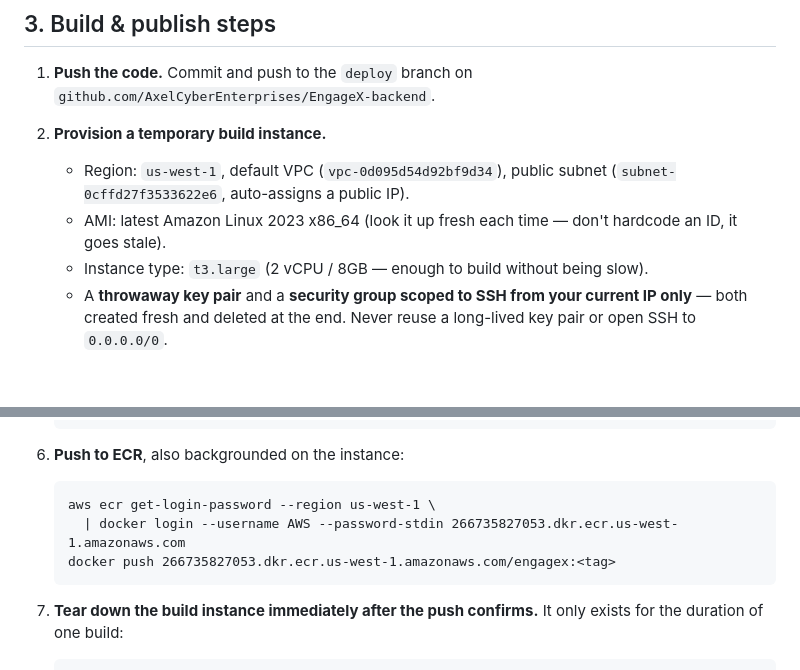
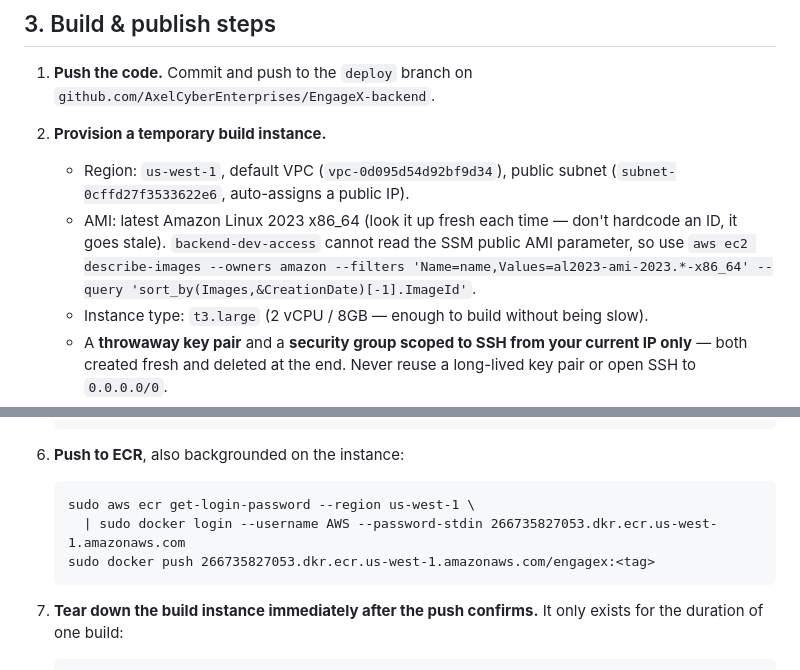
Before and after one commit to AxelCyberEnterprises/EngageX-backend, a Markdown page: DEPLOY.md, 2 parts joined by grey strips. Drawn GitHub-style; blank space fills up the shorter version.

Commit message:
DEPLOY.md: AMI lookup without SSM and sudo for the ECR login on the build box
Co-Authored-By: Claude Sonnet 5.5 <noreply@anthropic.com>

````diff
--- a/DEPLOY.md
+++ b/DEPLOY.md
@@ -62,7 +62,9 @@ running and what you are about to build**, not just what is unpushed:
    - Region: `us-west-1`, default VPC (`vpc-0d095d54d92bf9d34`), public subnet
      (`subnet-0cffd27f3533622e6`, auto-assigns a public IP).
    - AMI: latest Amazon Linux 2023 x86_64 (look it up fresh each time — don't hardcode an ID,
-     it goes stale).
+     it goes stale). `backend-dev-access` cannot read the SSM public AMI parameter, so use
+     `aws ec2 describe-images --owners amazon --filters 'Name=name,Values=al2023-ami-2023.*-x86_64'
+     --query 'sort_by(Images,&CreationDate)[-1].ImageId'`.
    - Instance type: `t3.large` (2 vCPU / 8GB — enough to build without being slow).
    - A **throwaway key pair** and a **security group scoped to SSH from your current IP
      only** — both created fresh and deleted at the end. Never reuse a long-lived key pair
@@ -104,9 +106,9 @@ running and what you are about to build**, not just what is unpushed:
 
 6. **Push to ECR**, also backgrounded on the instance:
    ```
-   aws ecr get-login-password --region us-west-1 \
-     | docker login --username AWS --password-stdin 266735827053.dkr.ecr.us-west-1.amazonaws.com
-   docker push 266735827053.dkr.ecr.us-west-1.amazonaws.com/engagex:<tag>
+   sudo aws ecr get-login-password --region us-west-1 \
+     | sudo docker login --username AWS --password-stdin 266735827053.dkr.ecr.us-west-1.amazonaws.com
+   sudo docker push 266735827053.dkr.ecr.us-west-1.amazonaws.com/engagex:<tag>
    ```
 
 7. **Tear down the build instance immediately after the push confirms.** It only exists for
````
